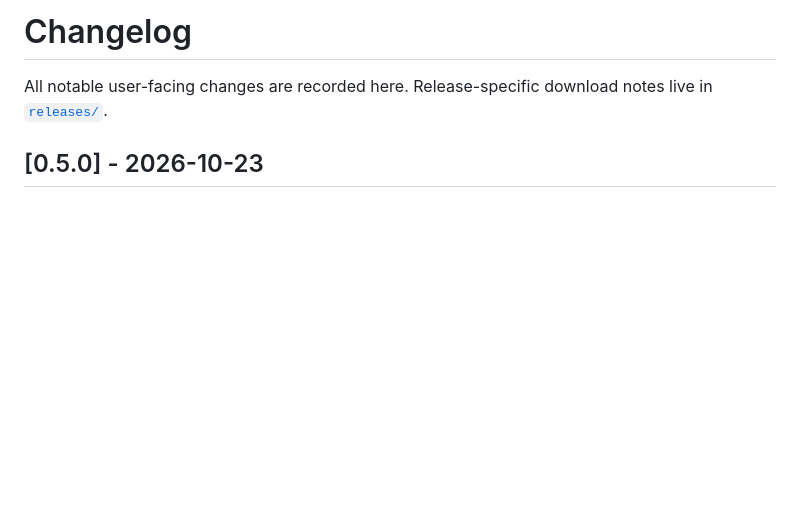
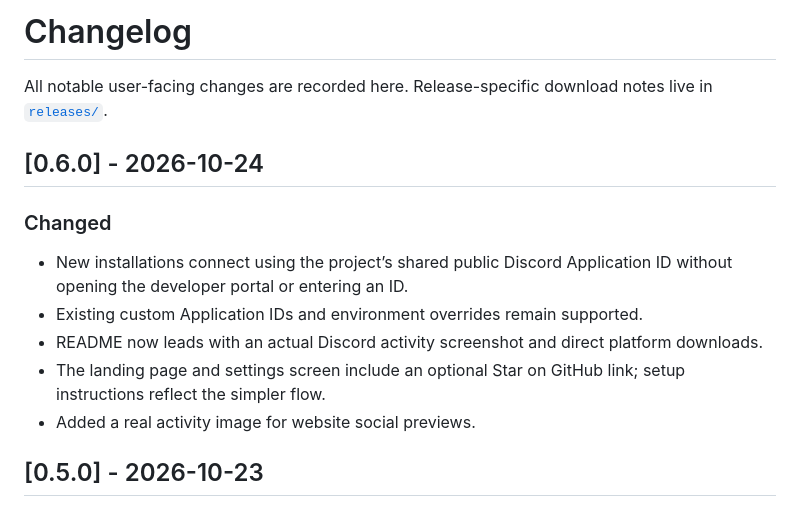
Before and after one commit to qtaghdi/apple-music-discord-presence, a Markdown page: CHANGELOG.md, the part around the change. Rendered like a GitHub page; blank space fills up the shorter version.

```diff
--- a/CHANGELOG.md
+++ b/CHANGELOG.md
@@ -1,6 +1,16 @@
 # Changelog
 
 All notable user-facing changes are recorded here. Release-specific download notes live in [`releases/`](releases/).
+
+## [0.6.0] - 2026-10-24
+
+### Changed
+
+- New installations connect using the project’s shared public Discord Application ID without opening the developer portal or entering an ID.
+- Existing custom Application IDs and environment overrides remain supported.
+- README now leads with an actual Discord activity screenshot and direct platform downloads.
+- The landing page and settings screen include an optional Star on GitHub link; setup instructions reflect the simpler flow.
+- Added a real activity image for website social previews.
 
 ## [0.5.0] - 2026-10-23
 
```
Also changed, not shown: README.md (+18 -8 lines), releases/v0.6.0.md (added, +50 -0 lines), site/assets/discord-presence.png (added), 13 other files.
